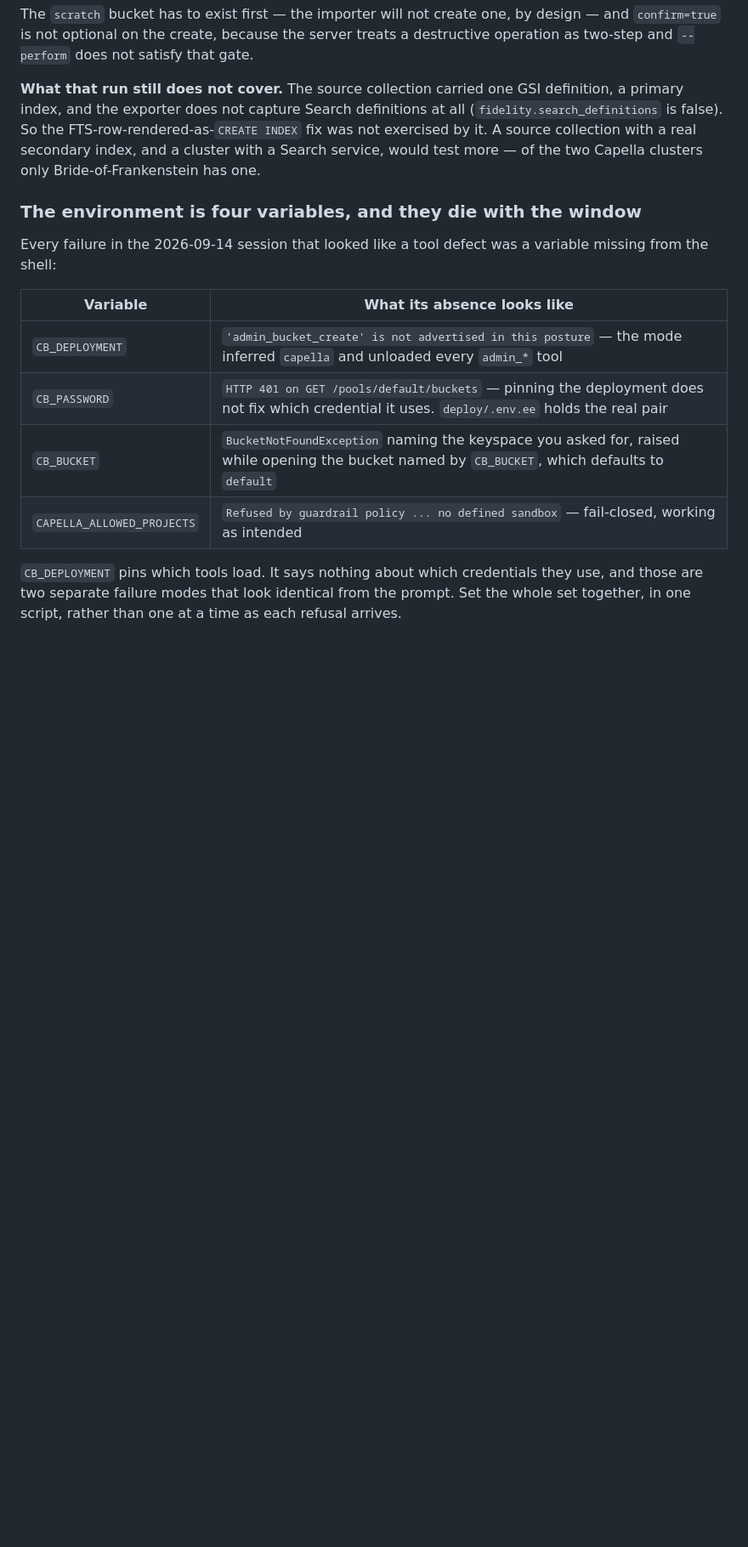
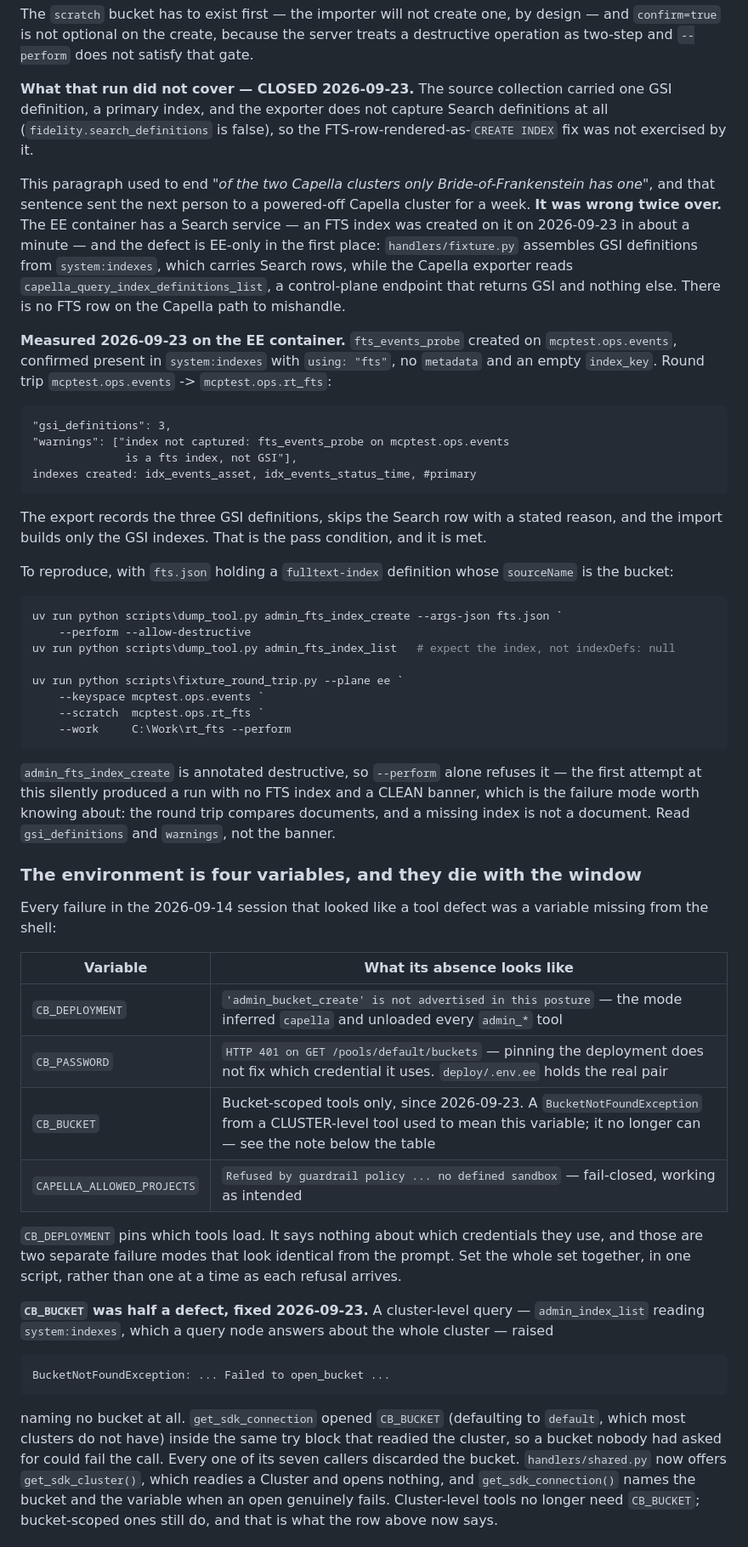
Before and after one commit to Couchbase-Ecosystem/couchbase_admin_mcp_server, a Markdown page: RUNBOOK.md, the part around one of its changes. Shown at 85% size. GitHub-like rendering; blank space fills up the shorter version.

````diff
--- a/RUNBOOK.md
+++ b/RUNBOOK.md
@@ -622,12 +622,54 @@ design — and `confirm=true` is not optional on the create, because the server
 treats a destructive operation as two-step and `--perform` does not satisfy that
 gate.
 
-**What that run still does not cover.** The source collection carried one GSI
-definition, a primary index, and the exporter does not capture Search
-definitions at all (`fidelity.search_definitions` is false). So the
-FTS-row-rendered-as-`CREATE INDEX` fix was not exercised by it. A source
-collection with a real secondary index, and a cluster with a Search service,
-would test more — of the two Capella clusters only Bride-of-Frankenstein has one.
+**What that run did not cover — CLOSED 2026-09-23.** The source collection
+carried one GSI definition, a primary index, and the exporter does not capture
+Search definitions at all (`fidelity.search_definitions` is false), so the
+FTS-row-rendered-as-`CREATE INDEX` fix was not exercised by it.
+
+This paragraph used to end *"of the two Capella clusters only
+Bride-of-Frankenstein has one"*, and that sentence sent the next person to a
+powered-off Capella cluster for a week. **It was wrong twice over.** The EE
+container has a Search service — an FTS index was created on it on 2026-09-23 in
+about a minute — and the defect is EE-only in the first place: `handlers/fixture.py`
+assembles GSI definitions from `system:indexes`, which carries Search rows, while
+the Capella exporter reads `capella_query_index_definitions_list`, a control-plane
+endpoint that returns GSI and nothing else. There is no FTS row on the Capella
+path to mishandle.
+
+**Measured 2026-09-23 on the EE container.** `fts_events_probe` created on
+`mcptest.ops.events`, confirmed present in `system:indexes` with `using: "fts"`,
+no `metadata` and an empty `index_key`. Round trip `mcptest.ops.events` ->
+`mcptest.ops.rt_fts`:
+
+    "gsi_definitions": 3,
+    "warnings": ["index not captured: fts_events_probe on mcptest.ops.events
+                  is a fts index, not GSI"],
+    indexes created: idx_events_asset, idx_events_status_time, #primary
+
+The export records the three GSI definitions, skips the Search row with a stated
+reason, and the import builds only the GSI indexes. That is the pass condition,
+and it is met.
+
+To reproduce, with `fts.json` holding a `fulltext-index` definition whose
+`sourceName` is the bucket:
+
+```powershell
+uv run python scripts\dump_tool.py admin_fts_index_create --args-json fts.json `
+    --perform --allow-destructive
+uv run python scripts\dump_tool.py admin_fts_index_list   # expect the index, not indexDefs: null
+
+uv run python scripts\fixture_round_trip.py --plane ee `
+    --keyspace mcptest.ops.events `
+    --scratch  mcptest.ops.rt_fts `
+    --work     C:\Work\rt_fts --perform
+```
+
+`admin_fts_index_create` is annotated destructive, so `--perform` alone refuses
+it — the first attempt at this silently produced a run with no FTS index and a
+CLEAN banner, which is the failure mode worth knowing about: the round trip
+compares documents, and a missing index is not a document. Read
+`gsi_definitions` and `warnings`, not the banner.
 
 ### The environment is four variables, and they die with the window
 
@@ -638,10 +680,26 @@ variable missing from the shell:
 |---|---|
 | `CB_DEPLOYMENT` | `'admin_bucket_create' is not advertised in this posture` — the mode inferred `capella` and unloaded every `admin_*` tool |
 | `CB_PASSWORD` | `HTTP 401 on GET /pools/default/buckets` — pinning the deployment does not fix which credential it uses. `deploy/.env.ee` holds the real pair |
-| `CB_BUCKET` | `BucketNotFoundException` naming the keyspace you asked for, raised while opening the bucket named by `CB_BUCKET`, which defaults to `default` |
+| `CB_BUCKET` | Bucket-scoped tools only, since 2026-09-23. A `BucketNotFoundException` from a CLUSTER-level tool used to mean this variable; it no longer can — see the note below the table |
 | `CAPELLA_ALLOWED_PROJECTS` | `Refused by guardrail policy ... no defined sandbox` — fail-closed, working as intended |
 
 `CB_DEPLOYMENT` pins which tools load. It says nothing about which credentials
 they use, and those are two separate failure modes that look identical from the
 prompt. Set the whole set together, in one script, rather than one at a time as
 each refusal arrives.
+
+**`CB_BUCKET` was half a defect, fixed 2026-09-23.** A cluster-level query —
+`admin_index_list` reading `system:indexes`, which a query node answers about the
+whole cluster — raised
+
+    BucketNotFoundException: ... Failed to open_bucket ...
+
+naming no bucket at all. `get_sdk_connection` opened `CB_BUCKET` (defaulting to
+`default`, which most clusters do not have) inside the same try block that
+readied the cluster, so a bucket nobody had asked for could fail the call. Every
+one of its seven callers discarded the bucket. `handlers/shared.py` now offers
+`get_sdk_cluster()`, which readies a Cluster and opens nothing, and
+`get_sdk_connection()` names the bucket and the variable when an open genuinely
+fails. Cluster-level tools no longer need `CB_BUCKET`; bucket-scoped ones still
+do, and that is what the row above now says.
+
````
Also changed, not shown: other parts of RUNBOOK.md (+13 -0 lines), docs/CAPELLA_SURFACE_TODO.md (+29 -8 lines).
